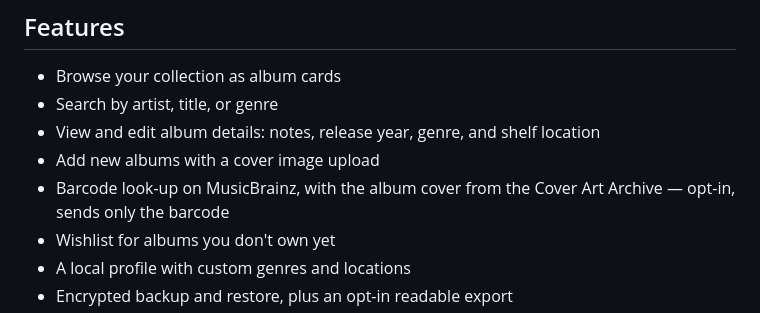
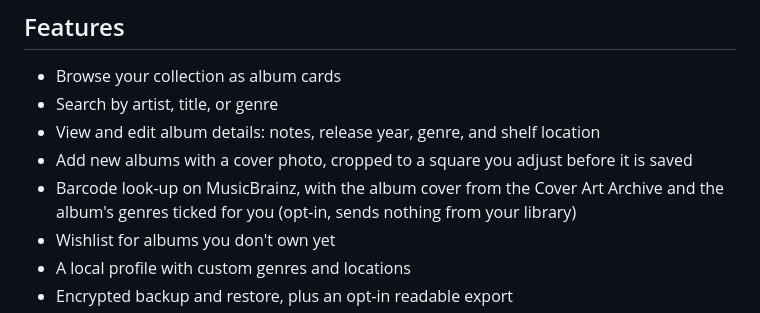
Before and after one commit to malinfossum/spindle, a Markdown page: README.md, the part around the change. GitHub-like rendering.

Commit message:
Describe cover cropping and look-up genres in the docs

```diff
--- a/README.md
+++ b/README.md
@@ -22,8 +22,8 @@ Spindle needs a secure context for encryption. Opening `index.html` directly via
 - Browse your collection as album cards
 - Search by artist, title, or genre
 - View and edit album details: notes, release year, genre, and shelf location
-- Add new albums with a cover image upload
-- Barcode look-up on MusicBrainz, with the album cover from the Cover Art Archive — opt-in, sends only the barcode
+- Add new albums with a cover photo, cropped to a square you adjust before it is saved
+- Barcode look-up on MusicBrainz, with the album cover from the Cover Art Archive and the album's genres ticked for you (opt-in, sends nothing from your library)
 - Wishlist for albums you don't own yet
 - A local profile with custom genres and locations
 - Encrypted backup and restore, plus an opt-in readable export
```
Also changed, not shown: docs/v0.7-plan.md (+1 -1 lines).
